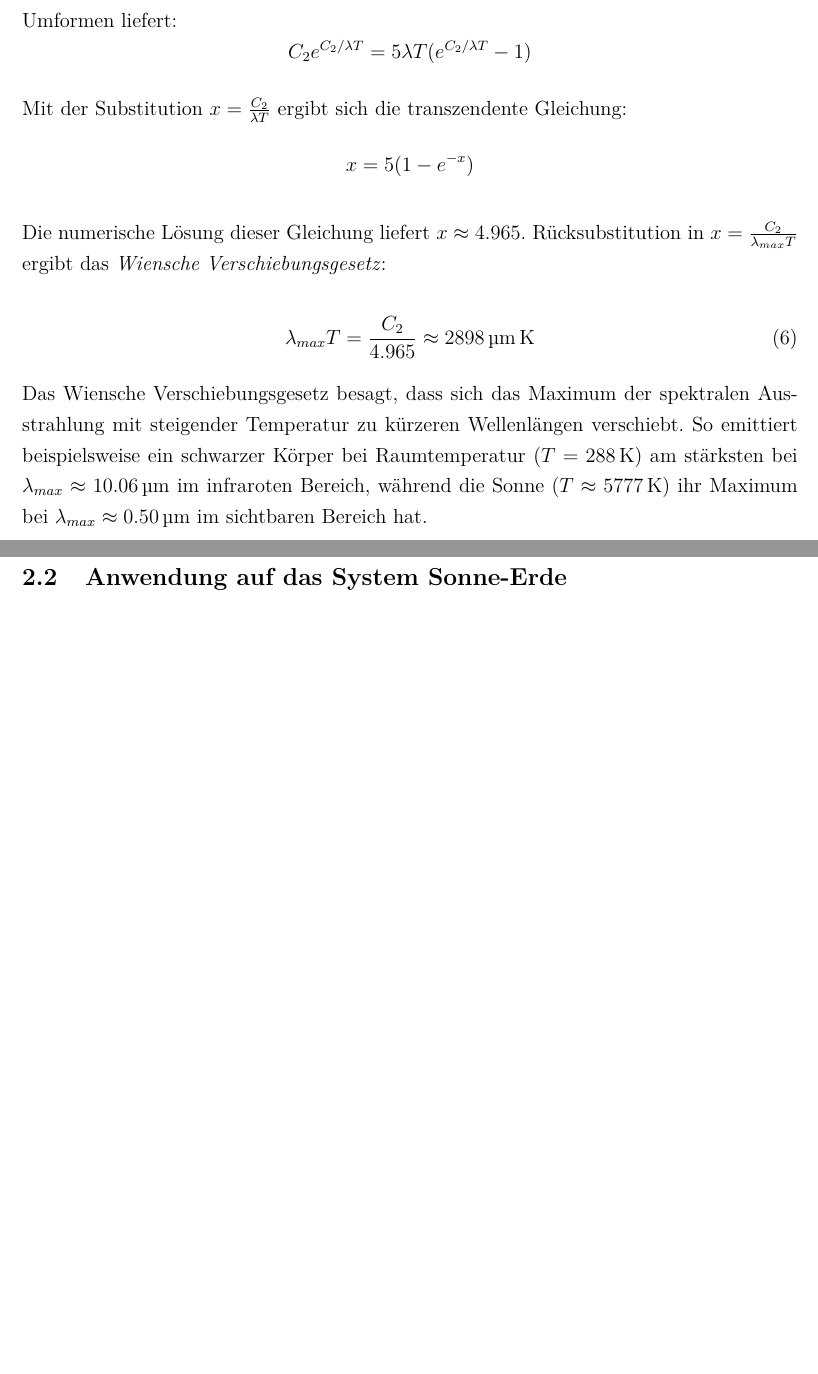
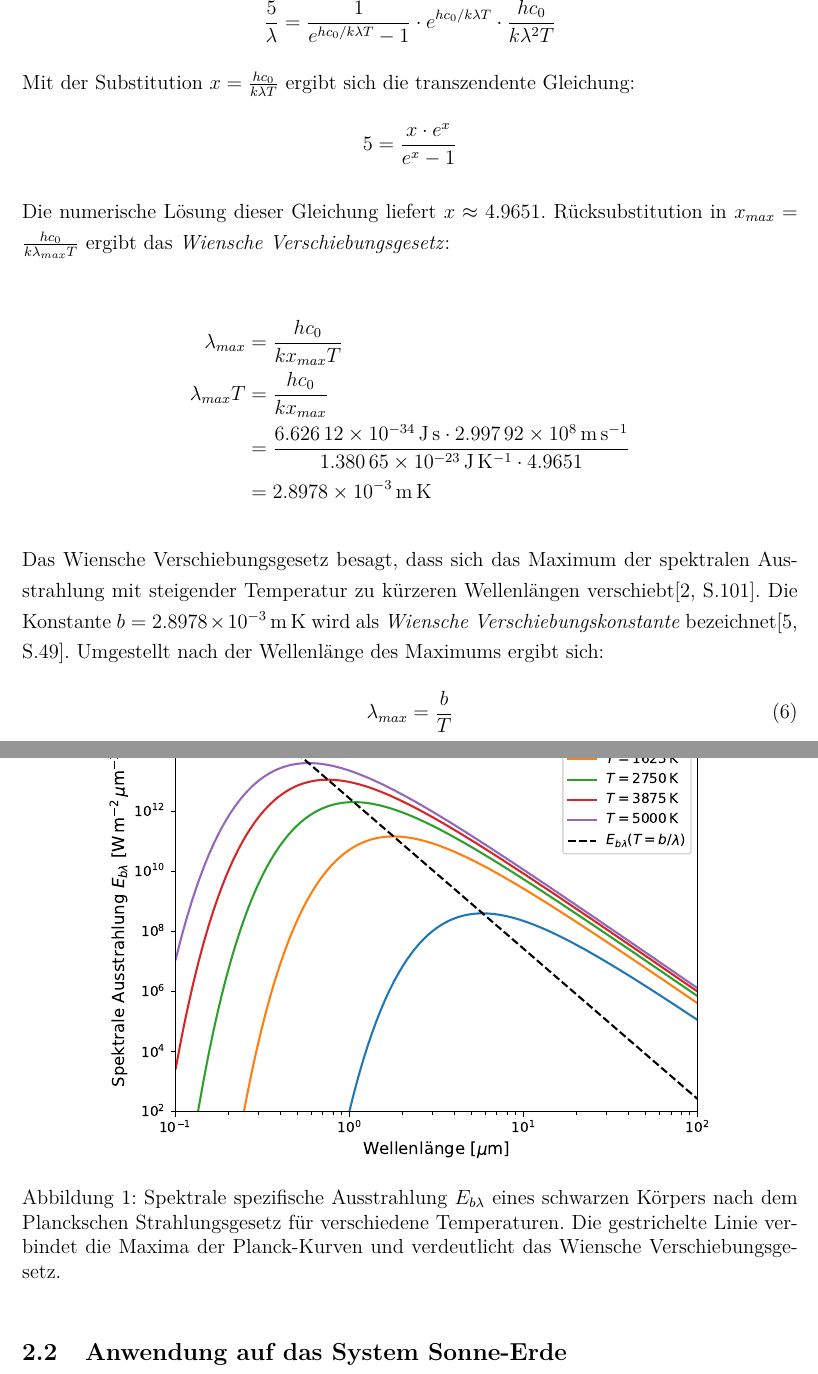
Before and after one commit to rayakame/W-Seminar, a LaTeX document (seminararbeit/main.tex): two parts of pages 7 and 8 of 9, joined at a grey line, cut at the place of the change, the shorter picture padded with empty space. Compiled offline with pdfLaTeX.

Commit message:
finished work on wiens law

```diff
--- a/seminararbeit/main.tex
+++ b/seminararbeit/main.tex
@@ -235,5 +239,19 @@ Zur Vereinfachung führen wir die Abkürzungen ein:
+\begin{equation*}
+  \frac{5}{\lambda} = \frac{1}{e^{hc_0/k\lambda T}-1} \cdot e^{hc_0/k\lambda T} \cdot \frac{hc_0}{k\lambda^2T}
+\end{equation*}
+
+Mit der Substitution $x = \frac{hc_0}{k\lambda T}$ ergibt sich die transzendente Gleichung:
+\begin{equation*}
+  5 = \frac{x\cdot e^x}{e^x -1}
+\end{equation*}
+
+Die numerische Lösung dieser Gleichung liefert $x \approx 4.9651$.
+Rücksubstitution in $x_{max} = \frac{hc_0}{k\lambda_{max} T}$ ergibt das \textit{Wiensche Verschiebungsgesetz}:
+
 \begin{align*}
-  C_1 &= 2\pi h c_0^2 = \SI{3.7418e-16}{\watt\meter\squared} \\
-  C_2 &= \frac{hc_0}{k} = \SI{14388}{\micro\meter\kelvin} = \SI{1.4388}{\centi\meter\kelvin}
+\lambda_{max} &= \frac{h c_0}{k x_{max} T} \\
+\lambda_{max} T &= \frac{h c_0}{k x_{max}} \\
+&= \frac{\SI{6.62612e-34}{\joule\second} \cdot \SI{2.99792e8}{\meter\per\second}}{\SI{1.38065e-23}{\joule\per\kelvin} \cdot 4.9651}\\
+&= \SI{2.8978e-3}{\meter\kelvin}
 \end{align*}
 
@@ -255,25 +259,17 @@ Setzen wir diese Ableitung gleich Null und multiplizieren mit $\lambda^7(e^{C_2/
-Umformen liefert:
-\begin{equation*}
-  C_2 e^{C_2/\lambda T} = 5\lambda T(e^{C_2/\lambda T}-1)
-\end{equation*}
-
-Mit der Substitution $x = \frac{C_2}{\lambda T}$ ergibt sich die transzendente Gleichung:
-\begin{equation*}
-  x = 5(1 - e^{-x})
-\end{equation*}
-
-Die numerische Lösung dieser Gleichung liefert $x \approx 4.965$.
-Rücksubstitution in $x = \frac{C_2}{\lambda_{max} T}$ ergibt das \textit{Wiensche Verschiebungsgesetz}:
-
+Das Wiensche Verschiebungsgesetz besagt, dass sich das Maximum der spektralen Ausstrahlung mit steigender Temperatur zu kürzeren Wellenlängen verschiebt\cite[S.101]{kraus2007atmosphäre}.
+Die Konstante $b = \SI{2.8978e-3}{\meter\kelvin}$ wird als \textit{Wiensche Verschiebungskonstante} bezeichnet\cite[S.49]{codata2018}.
+Umgestellt nach der Wellenlänge des Maximums ergibt sich:
 \begin{equation}
-  \label{Wiensches Verschiebungsgesetz}
-  \lambda_{max} T = \frac{C_2}{4.965} \approx \SI{2898}{\micro\meter\kelvin}
+  \label{Wien umgestellt}
+  \lambda_{max} = \frac{b}{T}
 \end{equation}
 
-Das Wiensche Verschiebungsgesetz besagt, dass sich das Maximum der spektralen Ausstrahlung mit steigender Temperatur zu kürzeren Wellenlängen verschiebt.
-So emittiert beispielsweise ein schwarzer Körper bei Raumtemperatur ($T = \SI{288}{\kelvin}$) am stärksten bei $\lambda_{max} \approx \SI{10.06}{\micro\meter}$ im infraroten Bereich,
-während die Sonne ($T \approx \SI{5777}{\kelvin}$) ihr Maximum bei $\lambda_{max} \approx \SI{0.50}{\micro\meter}$ im sichtbaren Bereich hat.
-
+\begin{figure}[H]
+    \centering
+    \includegraphics[width=0.8\textwidth]{assets/wien_plot.pdf}
+    \caption{Spektrale spezifische Ausstrahlung $E_{b\lambda}$ eines schwarzen Körpers nach dem Planckschen Strahlungsgesetz für verschiedene Temperaturen. Die gestrichelte Linie verbindet die Maxima der Planck-Kurven und verdeutlicht das Wiensche Verschiebungsgesetz.}
+    \label{fig:planck_wien}
+\end{figure}
 
 \subsection{Anwendung auf das System Sonne-Erde}
 
```
Also changed, not shown: seminararbeit/literatur.bib (+9 -0 lines), seminararbeit/main.pdf, seminararbeit/main.tex (22 more changed lines).
